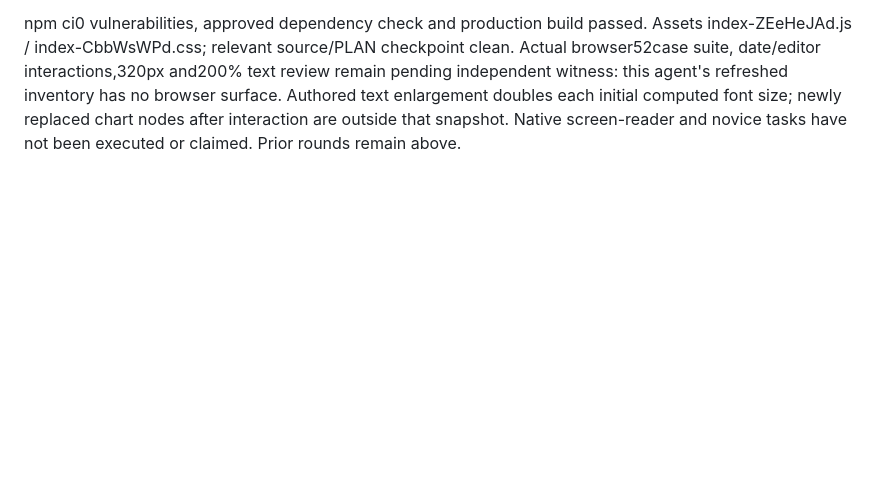
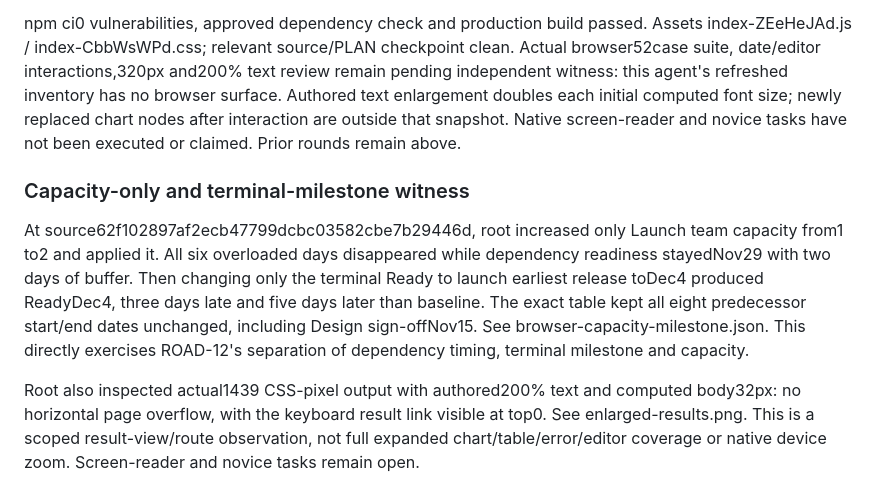
Before and after one commit to jordanmeyer/bab-example-roadmap, a Markdown page: EVALUATION.md, the part around the change. Drawn GitHub-style; blank space fills up the shorter version.

Commit message:
Record scoped coordinator browser witnesses and remaining gates

```diff
--- a/EVALUATION.md
+++ b/EVALUATION.md
@@ -43,3 +43,10 @@ Authored1440/390/320 same-origin production frames measured1439/389/319 under ex
 Developer checks:52/52 model/fixture cases executed in a pure Node harness, not a browser. Design sign-off now gates Pilot and Sales; every supplied task is an ancestor of Ready to launch. Independently delaying sign-off to Dec4 yields Ready/headlineDec16; delaying only terminalReady toDec4 preserves LaunchNov29 but moves the completion boundary. Tests also cover controlling chains, Supplier releaseNov12→Dec4, unchanged dates when only promise changes, and SalesreleaseNov21 intermediate versusNov28 resource repair. Default chains, two days of Packaging float and +5duration→+3completion reconcile in the comparison panel and walkthrough.
 
 npm ci0 vulnerabilities, approved dependency check and production build passed. Assets index-ZEeHeJAd.js / index-CbbWsWPd.css; relevant source/PLAN checkpoint clean. Actual browser52case suite, date/editor interactions,320px and200% text review remain pending independent witness: this agent's refreshed inventory has no browser surface. Authored text enlargement doubles each initial computed font size; newly replaced chart nodes after interaction are outside that snapshot. Native screen-reader and novice tasks have not been executed or claimed. Prior rounds remain above.
+
+
+### Capacity-only and terminal-milestone witness
+
+At source62f102897af2ecb47799dcbc03582cbe7b29446d, root increased only Launch team capacity from1 to2 and applied it. All six overloaded days disappeared while dependency readiness stayedNov29 with two days of buffer. Then changing only the terminal Ready to launch earliest release toDec4 produced ReadyDec4, three days late and five days later than baseline. The exact table kept all eight predecessor start/end dates unchanged, including Design sign-offNov15. See browser-capacity-milestone.json. This directly exercises ROAD-12's separation of dependency timing, terminal milestone and capacity.
+
+Root also inspected actual1439 CSS-pixel output with authored200% text and computed body32px: no horizontal page overflow, with the keyboard result link visible at top0. See enlarged-results.png. This is a scoped result-view/route observation, not full expanded chart/table/error/editor coverage or native device zoom. Screen-reader and novice tasks remain open.
```
